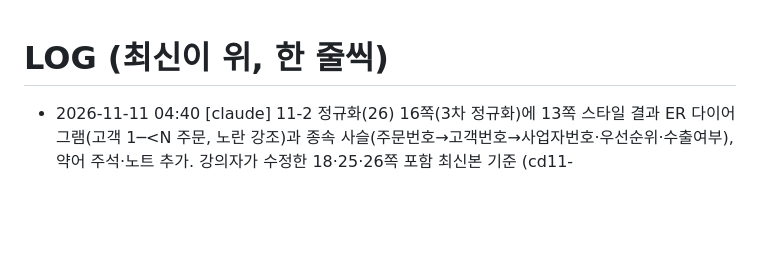
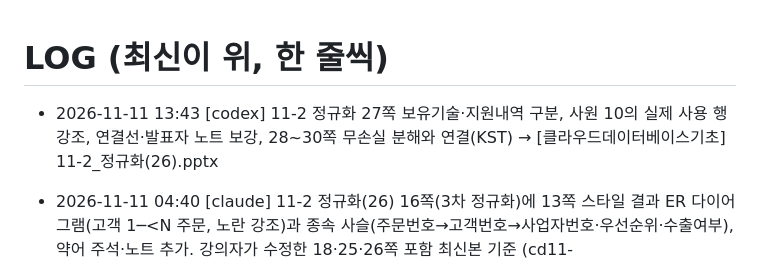
Before and after one commit to bsmkorea1216sj/chatbot, a Markdown page: db-course/LOG.md, the part around the change. Rendered like a GitHub page; blank space fills up the shorter version.

Commit message:
[codex] 11-2 정규화 27쪽 작업 내역 공유

```diff
--- a/db-course/LOG.md
+++ b/db-course/LOG.md
@@ -1,5 +1,6 @@
 # LOG (최신이 위, 한 줄씩)
 
+- 2026-11-11 13:43 [codex] 11-2 정규화 27쪽 보유기술·지원내역 구분, 사원 10의 실제 사용 행 강조, 연결선·발표자 노트 보강, 28~30쪽 무손실 분해와 연결(KST) → [클라우드데이터베이스기초] 11-2_정규화(26).pptx
 - 2026-11-11 04:40 [claude] 11-2 정규화(26) 16쪽(3차 정규화)에 13쪽 스타일 결과 ER 다이어그램(고객 1─<N 주문, 노란 강조)과 종속 사슬(주문번호→고객번호→사업자번호·우선순위·수출여부), 약어 주석·노트 추가. 강의자가 수정한 18·25·26쪽 포함 최신본 기준 (cd11-2/scripts/slide16_3nf_diagram.py) → [클라우드데이터베이스기초] 11-2_정규화(26).pptx
 - 2026-11-11 04:32 [claude] 11-1 교안↔Colab 흐름 맞춤: 노트북(쪽수 42~46, 준비 셀 분리, payments status·attempted_at·amount>0, 복합 인덱스, 캐시 끔, 기업 비교 29쪽 형식·AWS 조회 패턴 명시, 재실행 검증) → CD11-1_Colab_Lab(26).ipynb / 교안: 정리 슬라이드를 Colab 뒤(47쪽)로, 40·41·47쪽 노트 교정, Colab 슬라이드 코드 동기화 → 11-1 보강본 (cd11-1/scripts/colab_sync.py, deck_colab_sync.py)
 - 2026-11-11 04:22 [claude] 11-1 보강본 39쪽 Palantir Ontology를 개념(객체·링크·액션)·논리(기본키·속성·외래키/연결 데이터셋)·물리(데이터셋 동기화·색인·권한) 3단 행으로 보강, 빈 글머리표 제거, 본문과 안 맞던 노트 교체 (cd11-1/scripts/slide_ontology_levels.py)
```
